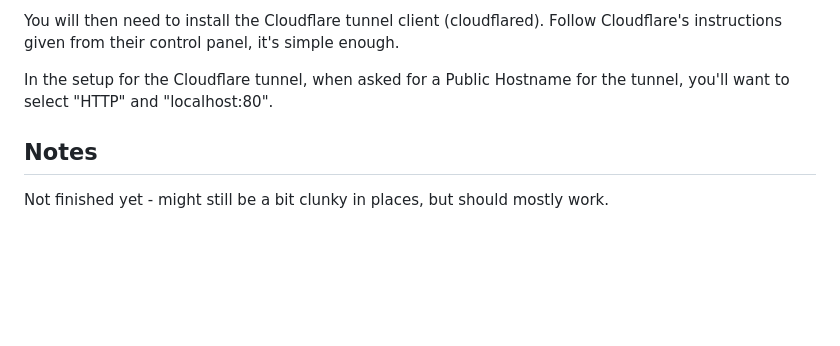
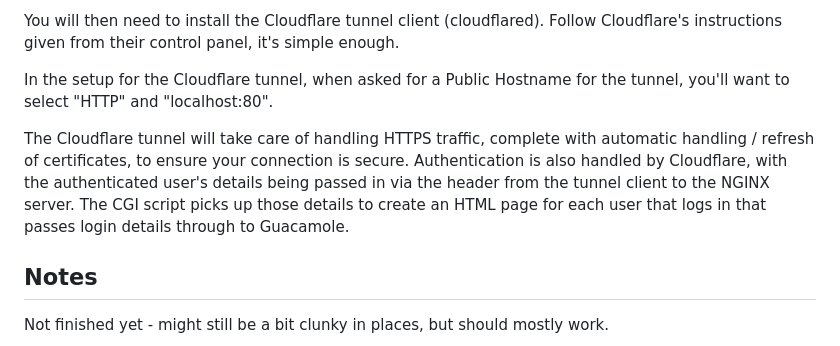
Before and after one commit to dhicks6345789/remote-gateway, a Markdown page: README.md, the part around the change. Rendered like a GitHub page; blank space fills up the shorter version.

```diff
--- a/README.md
+++ b/README.md
@@ -46,6 +46,8 @@ You will then need to install the Cloudflare tunnel client (cloudflared). Follow
 
 In the setup for the Cloudflare tunnel, when asked for a Public Hostname for the tunnel, you'll want to select "HTTP" and "localhost:80".
 
+The Cloudflare tunnel will take care of handling HTTPS traffic, complete with automatic handling / refresh of certificates, to ensure your connection is secure. Authentication is also handled by Cloudflare, with the authenticated user's details being passed in via the header from the tunnel client to the NGINX server. The CGI script picks up those details to create an HTML page for each user that logs in that passes login details through to Guacamole.
+
 ## Notes
 Not finished yet - might still be a bit clunky in places, but should mostly work.
 
```
